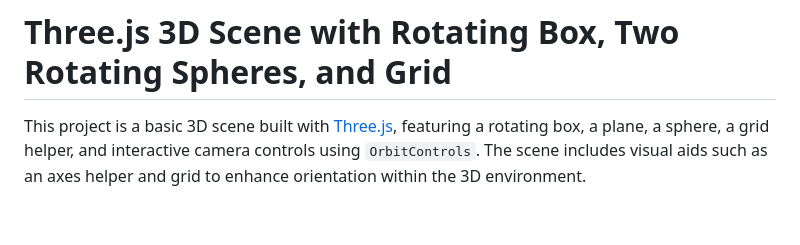
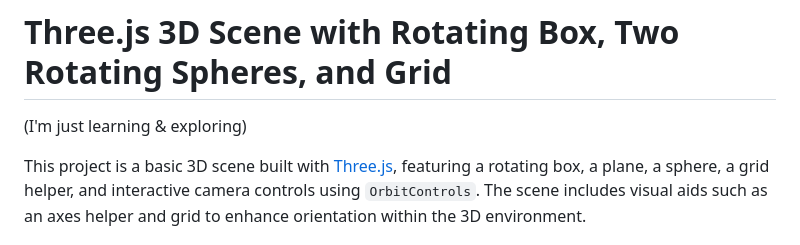
Before and after one commit to falselunatic/ThreeDimThreeJ, a Markdown page: README.md, the part around the change. GitHub-like rendering; blank space fills up the shorter version.

```diff
--- a/README.md
+++ b/README.md
@@ -1,4 +1,5 @@
 # Three.js 3D Scene with Rotating Box, Two Rotating Spheres, and Grid
+(I'm just learning & exploring)
 
 This project is a basic 3D scene built with [Three.js](https://threejs.org/), featuring a rotating box, a plane, a sphere, a grid helper, and interactive camera controls using `OrbitControls`. The scene includes visual aids such as an axes helper and grid to enhance orientation within the 3D environment.
 
```
